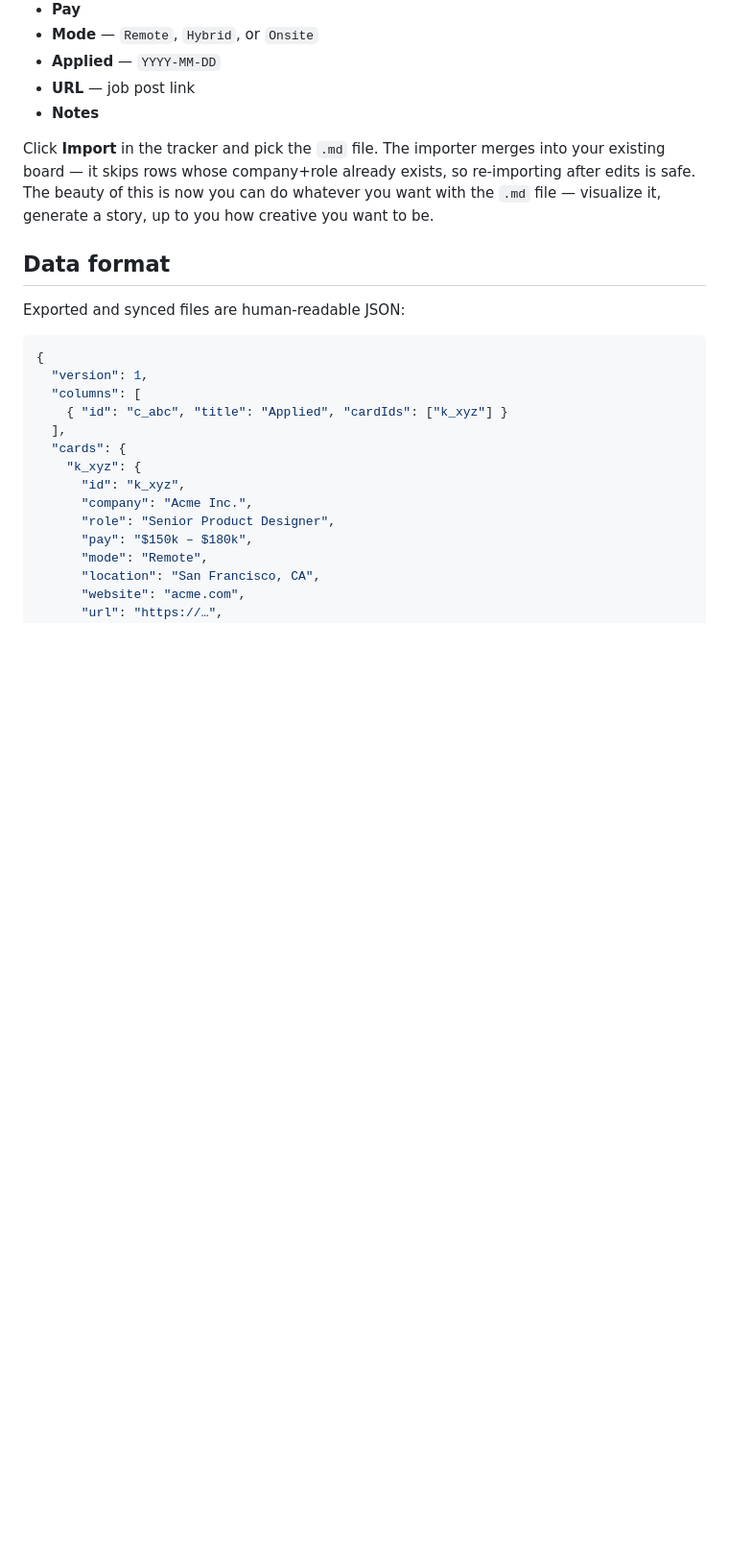
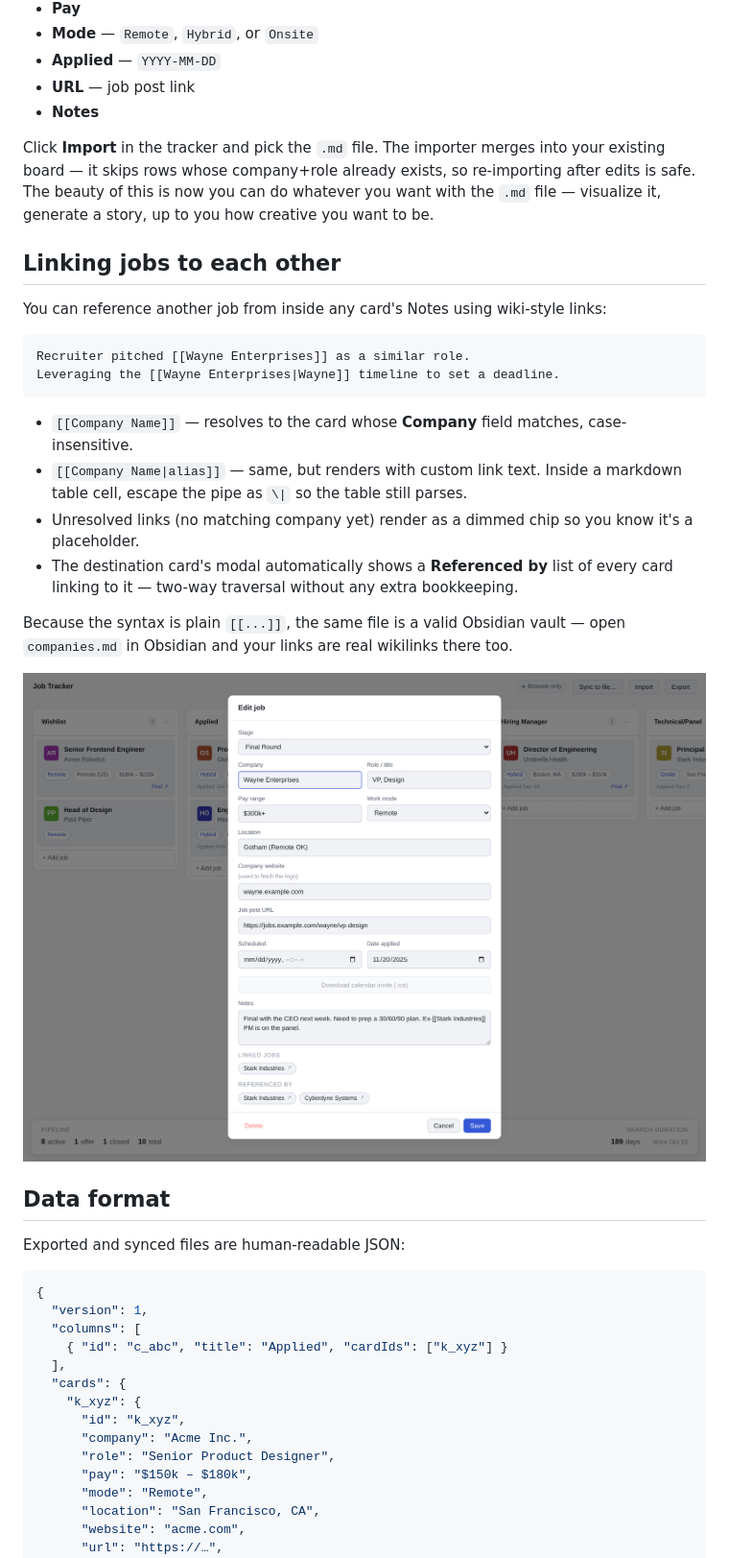
Before and after one commit to hmwheele/job-tracker, a Markdown page: README.md, the part around the change printed below. Shown: that part at 96% size. Drawn GitHub-style; pictures changed too: screenshot-modal-light.png (added); blank space fills up the shorter version.

````diff
--- a/README.md
+++ b/README.md
@@ -91,6 +92,27 @@ The table must have a header row, a separator row, and one row per job. The impo
 
 Click **Import** in the tracker and pick the `.md` file. The importer merges into your existing board — it skips rows whose company+role already exists, so re-importing after edits is safe. The beauty of this is now you can do whatever you want with the `.md` file — visualize it, generate a story, up to you how creative you want to be.
 
+## Linking jobs to each other
+
+You can reference another job from inside any card's Notes using wiki-style links:
+
+```
+Recruiter pitched [[Wayne Enterprises]] as a similar role.
+Leveraging the [[Wayne Enterprises|Wayne]] timeline to set a deadline.
+```
+
+- `[[Company Name]]` — resolves to the card whose **Company** field matches, case-insensitive.
+- `[[Company Name|alias]]` — same, but renders with custom link text. Inside a markdown table cell, escape the pipe as `\|` so the table still parses.
+- Unresolved links (no matching company yet) render as a dimmed chip so you know it's a placeholder.
+- The destination card's modal automatically shows a **Referenced by** list of every card linking to it — two-way traversal without any extra bookkeeping.
+
+Because the syntax is plain `[[...]]`, the same file is a valid Obsidian vault — open `companies.md` in Obsidian and your links are real wikilinks there too.
+
+<picture>
+  <source media="(prefers-color-scheme: dark)" srcset="screenshot-modal-dark.png">
+  <img src="screenshot-modal-light.png" alt="Job modal showing Linked jobs and Referenced by chips">
+</picture>
+
 ## Data format
 
 Exported and synced files are human-readable JSON:
````
Also changed, not shown: other parts of README.md (+1 -0 lines), companies.md (+4 -3 lines), screenshot-modal-dark.png (added), 1 other file.
